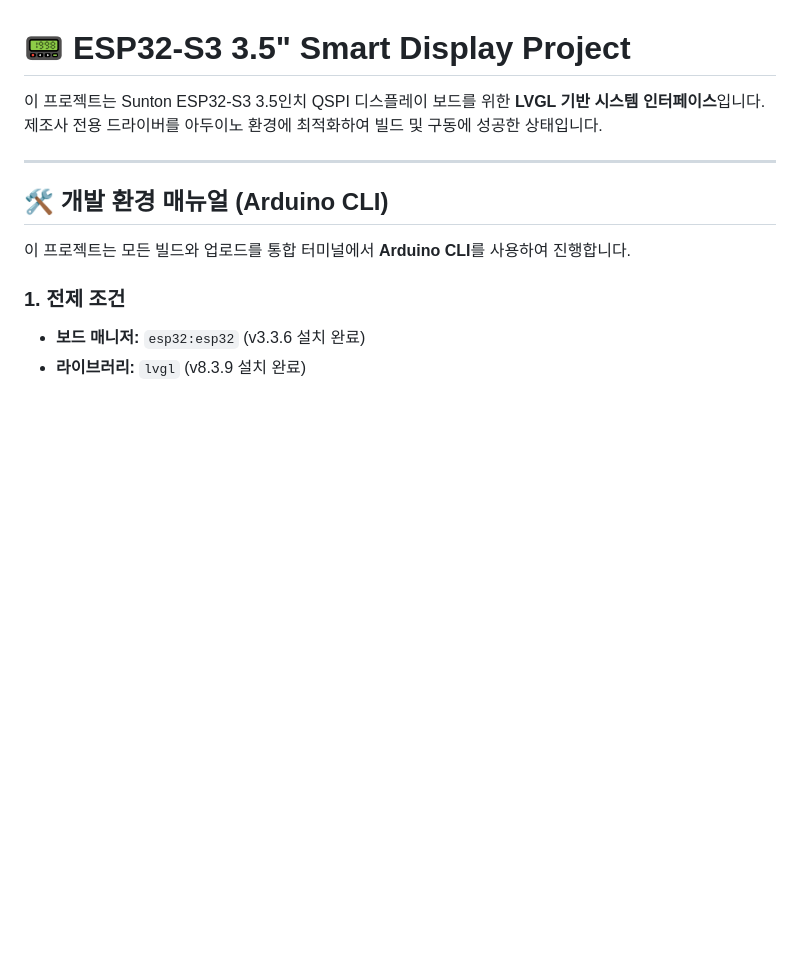
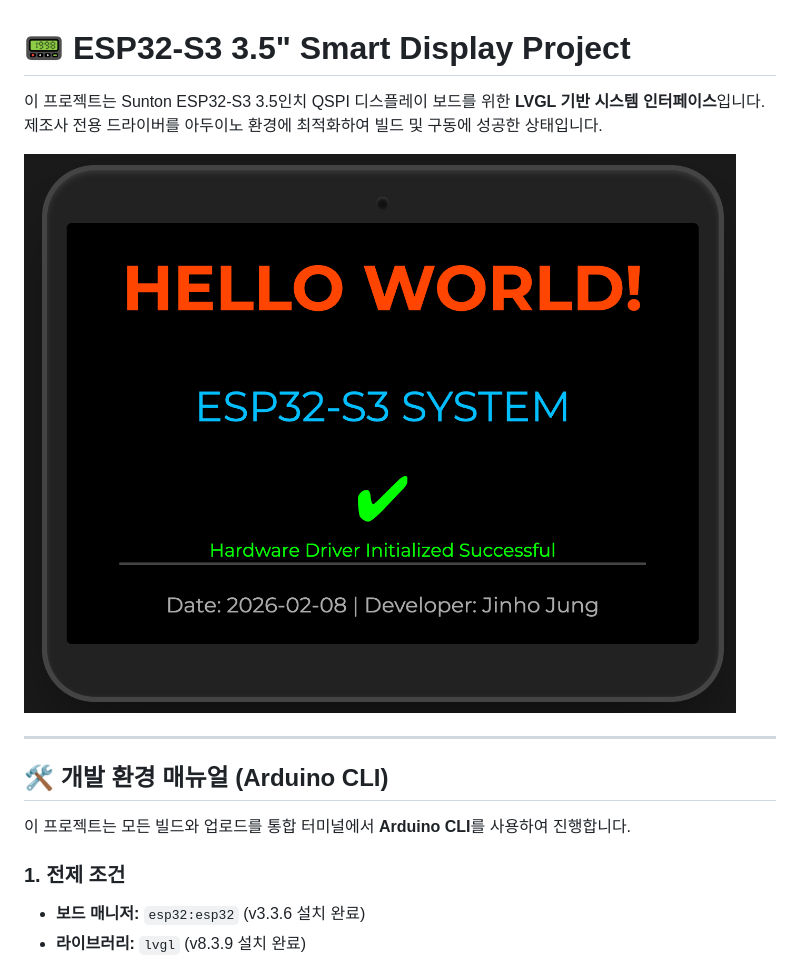
Before and after one commit to jvisualschool/ESP32-HelloWorld, a Markdown page: README.md, the part around the change. Drawn GitHub-style; blank space fills up the shorter version.

Commit message:
Add screenshot to README.md

```diff
--- a/README.md
+++ b/README.md
@@ -1,6 +1,8 @@
 # 📟 ESP32-S3 3.5" Smart Display Project
 
 이 프로젝트는 Sunton ESP32-S3 3.5인치 QSPI 디스플레이 보드를 위한 **LVGL 기반 시스템 인터페이스**입니다. 제조사 전용 드라이버를 아두이노 환경에 최적화하여 빌드 및 구동에 성공한 상태입니다.
+
+![Project Screenshot](screenshot.png)
 
 ---
 
```
